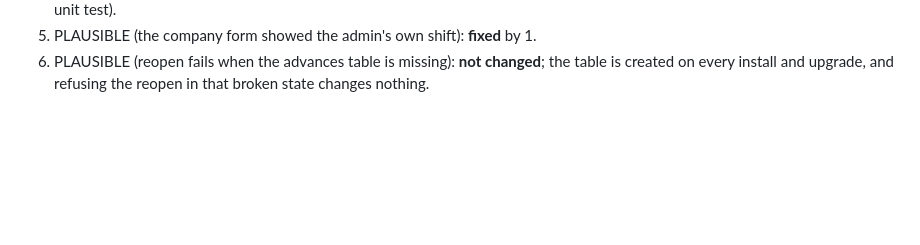
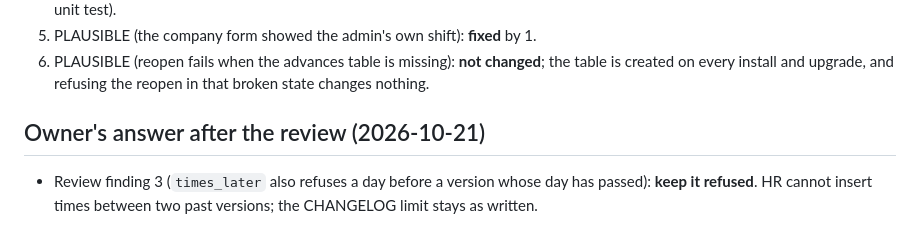
Before and after one commit to hummerint2020-maker/WFplugin, a Markdown page: docs/tasks/payroll-integrity.md, the part around the change. GitHub-like rendering; blank space fills up the shorter version.

Commit message:
docs: owner keeps times_later refused for past versions
Co-Authored-By: Claude Opus 5.5 <noreply@anthropic.com>
Claude-Session: https://claude.ai/code/session_01Puhoq9NvwG14KSwtTc3bYH

```diff
--- a/docs/tasks/payroll-integrity.md
+++ b/docs/tasks/payroll-integrity.md
@@ -122,3 +122,7 @@ Independent review (read-only), findings and what was done:
 5. PLAUSIBLE (the company form showed the admin's own shift): **fixed** by 1.
 6. PLAUSIBLE (reopen fails when the advances table is missing): **not changed**; the table is created on every install and upgrade, and
    refusing the reopen in that broken state changes nothing.
+
+## Owner's answer after the review (2026-10-21)
+- Review finding 3 (`times_later` also refuses a day before a version whose day has passed): **keep it refused**. HR cannot insert
+  times between two past versions; the CHANGELOG limit stays as written.
```
